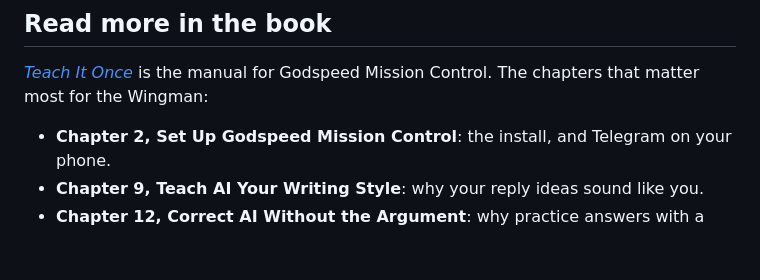
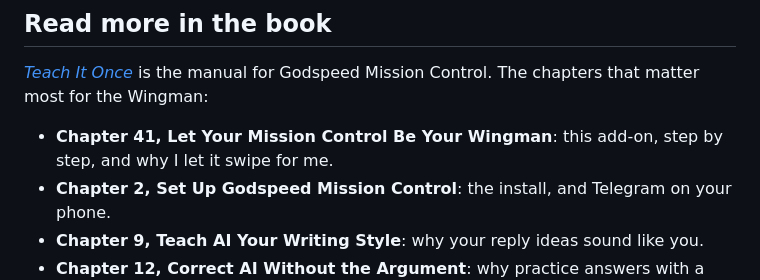
Before and after one commit to MichaelZelbel/godspeed-wingman, a Markdown page: README.md, the part around the change. GitHub-like rendering; blank space fills up the shorter version.

```diff
--- a/README.md
+++ b/README.md
@@ -211,6 +211,8 @@ More: [docs/privacy.md](docs/privacy.md), [docs/this-computer.md](docs/this-comp
 [*Teach It Once*](https://leanpub.com/teachitonce) is the manual for Godspeed Mission Control. The
 chapters that matter most for the Wingman:
 
+- **Chapter 41, Let Your Mission Control Be Your Wingman**: this add-on, step by step, and why I let
+  it swipe for me.
 - **Chapter 2, Set Up Godspeed Mission Control**: the install, and Telegram on your phone.
 - **Chapter 9, Teach AI Your Writing Style**: why your reply ideas sound like you.
 - **Chapter 12, Correct AI Without the Argument**: why practice answers with a reason work.
```
Also changed, not shown: docs/getting-started.md (+9 -3 lines).
